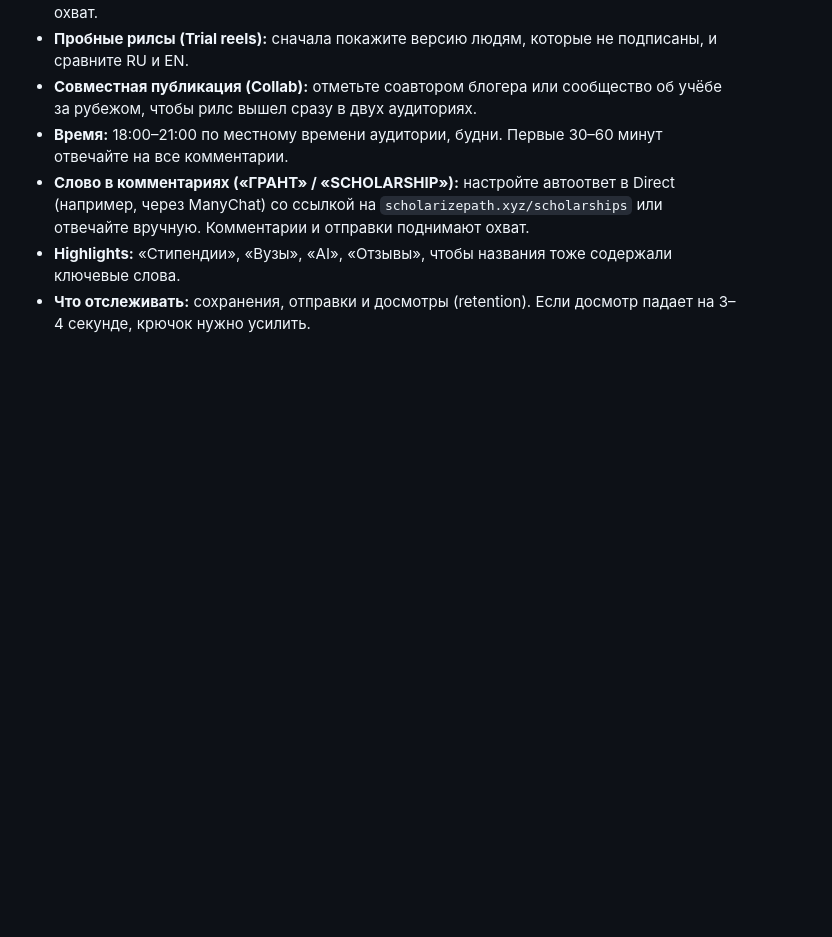
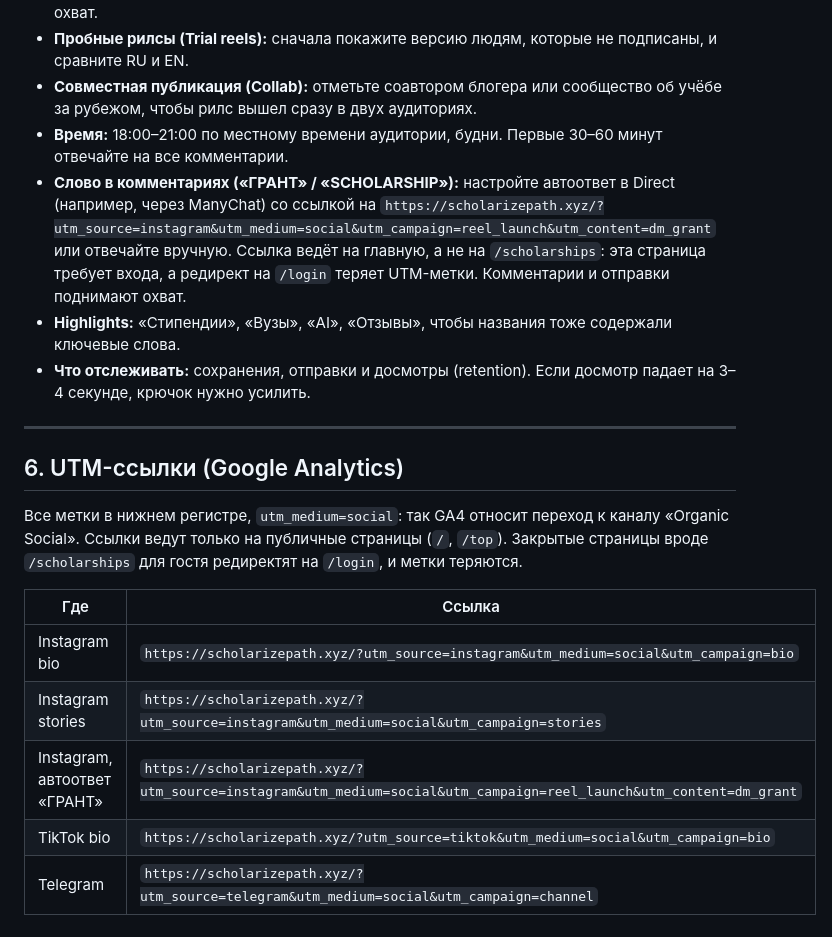
Before and after one commit to Emirkhan-Sharshenov/ScholarizePath, a Markdown page: marketing/instagram-seo.md, the part around the change. Rendered like a GitHub page; blank space fills up the shorter version.

Commit message:
Add UTM links to Instagram SEO kit; keep links on public pages
Co-Authored-By: Claude Opus 5.5 <noreply@anthropic.com>
Claude-Session: https://claude.ai/code/session_01S2jNuSZfVtnSGDNCxq7k42

```diff
--- a/marketing/instagram-seo.md
+++ b/marketing/instagram-seo.md
@@ -121,6 +121,22 @@ Reel about ScholarizePath: searching universities worldwide, scholarships and gr
 - **Пробные рилсы (Trial reels):** сначала покажите версию людям, которые не подписаны, и сравните RU и EN.
 - **Совместная публикация (Collab):** отметьте соавтором блогера или сообщество об учёбе за рубежом, чтобы рилс вышел сразу в двух аудиториях.
 - **Время:** 18:00–21:00 по местному времени аудитории, будни. Первые 30–60 минут отвечайте на все комментарии.
-- **Слово в комментариях («ГРАНТ» / «SCHOLARSHIP»):** настройте автоответ в Direct (например, через ManyChat) со ссылкой на `scholarizepath.xyz/scholarships` или отвечайте вручную. Комментарии и отправки поднимают охват.
+- **Слово в комментариях («ГРАНТ» / «SCHOLARSHIP»):** настройте автоответ в Direct (например, через ManyChat) со ссылкой на `https://scholarizepath.xyz/?utm_source=instagram&utm_medium=social&utm_campaign=reel_launch&utm_content=dm_grant` или отвечайте вручную. Ссылка ведёт на главную, а не на `/scholarships`: эта страница требует входа, а редирект на `/login` теряет UTM-метки. Комментарии и отправки поднимают охват.
 - **Highlights:** «Стипендии», «Вузы», «AI», «Отзывы», чтобы названия тоже содержали ключевые слова.
 - **Что отслеживать:** сохранения, отправки и досмотры (retention). Если досмотр падает на 3–4 секунде, крючок нужно усилить.
+
+---
+
+## 6. UTM-ссылки (Google Analytics)
+
+Все метки в нижнем регистре, `utm_medium=social`: так GA4 относит переход к каналу «Organic Social».
+Ссылки ведут только на публичные страницы (`/`, `/top`). Закрытые страницы вроде `/scholarships` для гостя
+редиректят на `/login`, и метки теряются.
+
+| Где | Ссылка |
+| --- | --- |
+| Instagram bio | `https://scholarizepath.xyz/?utm_source=instagram&utm_medium=social&utm_campaign=bio` |
+| Instagram stories | `https://scholarizepath.xyz/?utm_source=instagram&utm_medium=social&utm_campaign=stories` |
+| Instagram, автоответ «ГРАНТ» | `https://scholarizepath.xyz/?utm_source=instagram&utm_medium=social&utm_campaign=reel_launch&utm_content=dm_grant` |
+| TikTok bio | `https://scholarizepath.xyz/?utm_source=tiktok&utm_medium=social&utm_campaign=bio` |
+| Telegram | `https://scholarizepath.xyz/?utm_source=telegram&utm_medium=social&utm_campaign=channel` |
```
